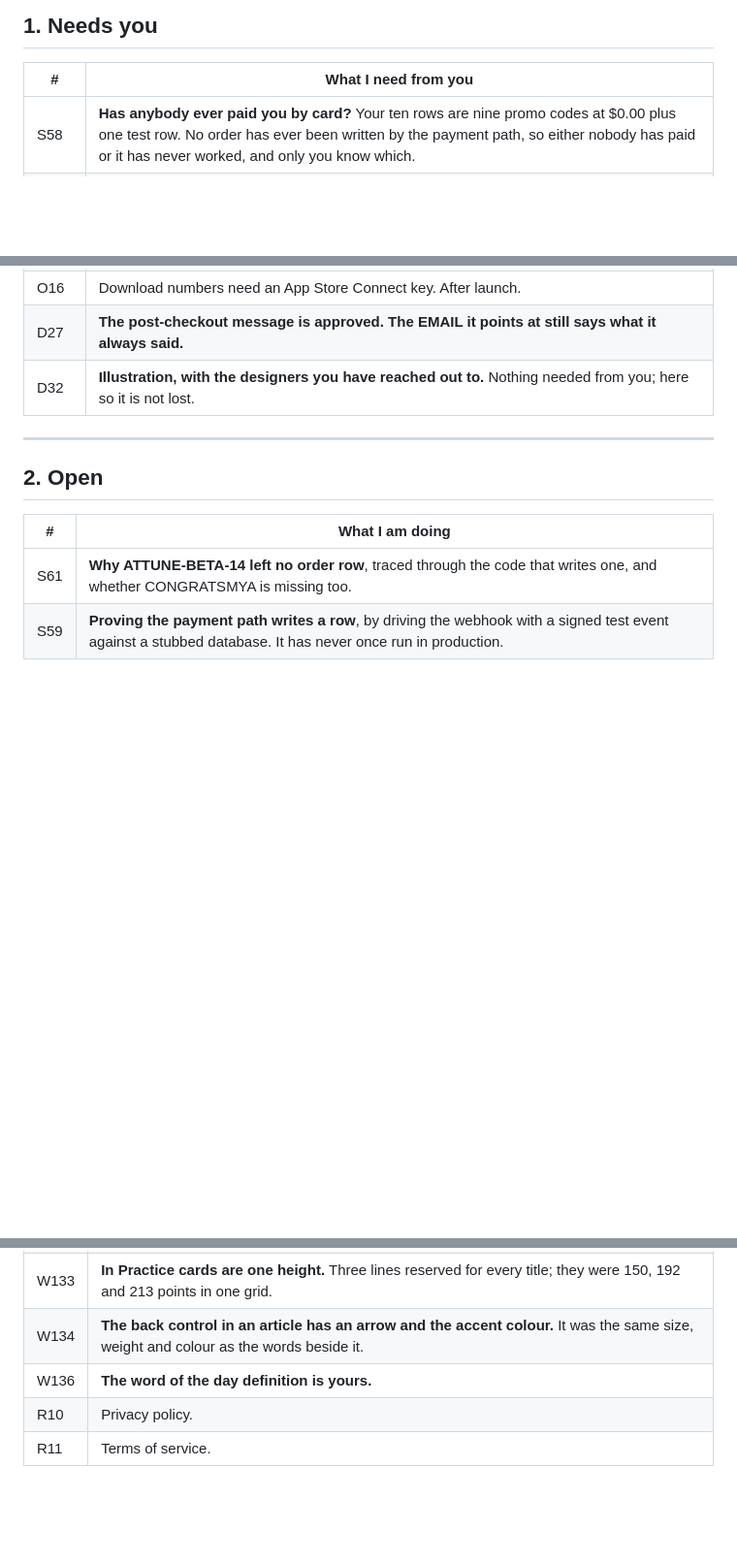
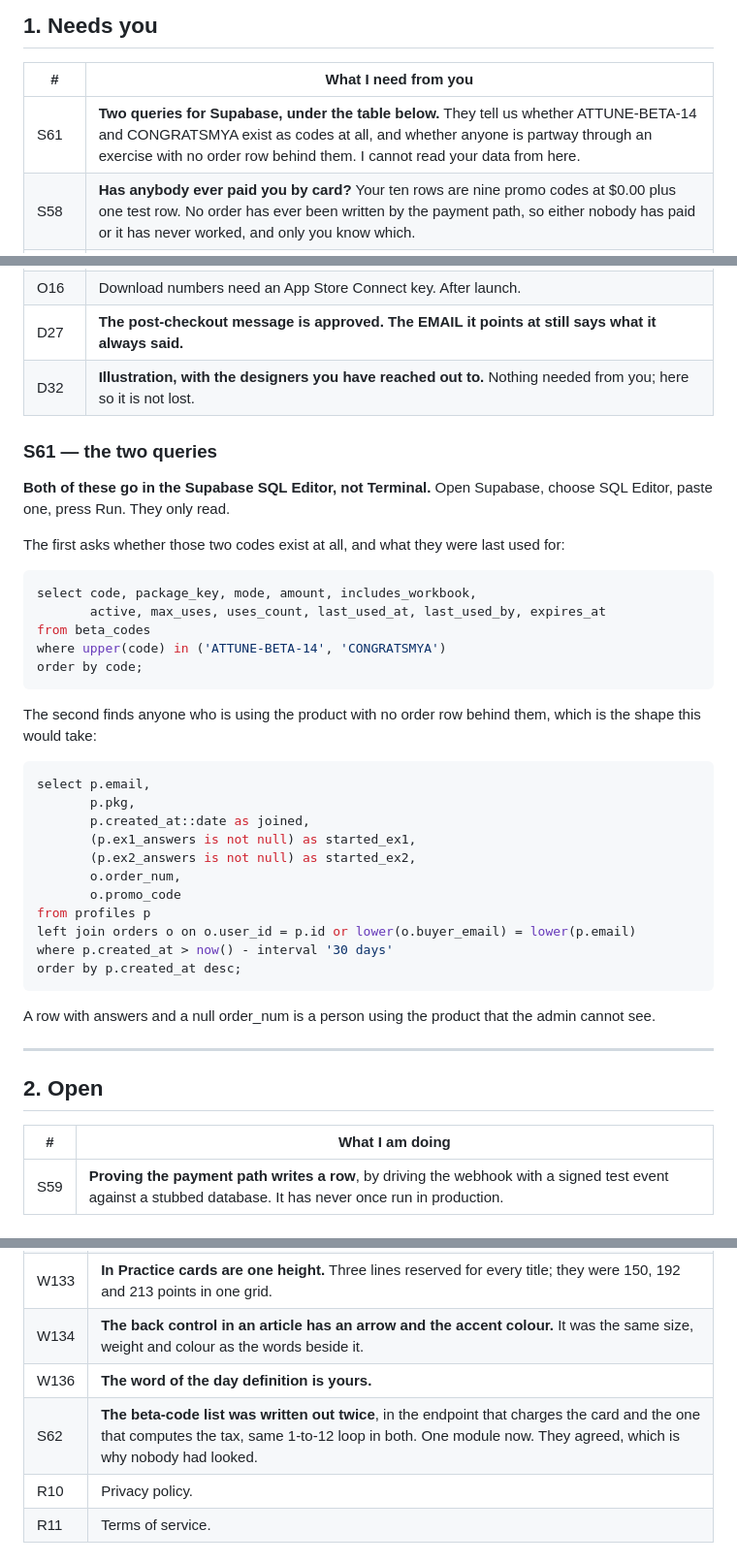
Before and after one commit to ebspencer16-eng/Attune, a Markdown page: TASKS.md, 3 parts joined by grey strips. Shown at 97% size. Rendered like a GitHub page; blank space fills up the shorter version.

Commit message:
TASKS.md: S61's two queries, and S62 filed
Co-Authored-By: Claude Opus 5 (1M context) <noreply@anthropic.com>
Claude-Session: https://claude.ai/code/session_01SsedYhmJ4mWthtaUTY4En4

````diff
--- a/TASKS.md
+++ b/TASKS.md
@@ -10,6 +10,7 @@ Every code block says which window it goes in, above the block.
 
 | # | What I need from you |
 |--|--|
+| S61 | **Two queries for Supabase, under the table below.** They tell us whether ATTUNE-BETA-14 and CONGRATSMYA exist as codes at all, and whether anyone is partway through an exercise with no order row behind them. I cannot read your data from here. |
 | S58 | **Has anybody ever paid you by card?** Your ten rows are nine promo codes at $0.00 plus one test row. No order has ever been written by the payment path, so either nobody has paid or it has never worked, and only you know which. |
 | W17 | **The share banner's words, once the app is live.** `Download Attune Relationships in the App Store: [link]`. Approved as a placeholder and parked here so it is not lost. |
 | R12 | **Privacy and Terms: still the lawyer, and the document is ready.** Nothing waiting on me. |
@@ -20,13 +21,48 @@ Every code block says which window it goes in, above the block.
 | D27 | **The post-checkout message is approved. The EMAIL it points at still says what it always said.** |
 | D32 | **Illustration, with the designers you have reached out to.** Nothing needed from you; here so it is not lost. |
 
+### S61 — the two queries
+
+**Both of these go in the Supabase SQL Editor, not Terminal.** Open Supabase,
+choose SQL Editor, paste one, press Run. They only read.
+
+The first asks whether those two codes exist at all, and what they were last
+used for:
+
+```sql
+select code, package_key, mode, amount, includes_workbook,
+       active, max_uses, uses_count, last_used_at, last_used_by, expires_at
+from beta_codes
+where upper(code) in ('ATTUNE-BETA-14', 'CONGRATSMYA')
+order by code;
+```
+
+The second finds anyone who is using the product with no order row behind
+them, which is the shape this would take:
+
+```sql
+select p.email,
+       p.pkg,
+       p.created_at::date as joined,
+       (p.ex1_answers is not null) as started_ex1,
+       (p.ex2_answers is not null) as started_ex2,
+       o.order_num,
+       o.promo_code
+from profiles p
+left join orders o on o.user_id = p.id or lower(o.buyer_email) = lower(p.email)
+where p.created_at > now() - interval '30 days'
+order by p.created_at desc;
+```
+
+A row with answers and a null order_num is a person using the product that the
+admin cannot see.
+
 ---
 
 ## 2. Open
 
 | # | What I am doing |
 |--|--|
-| S61 | **Why ATTUNE-BETA-14 left no order row**, traced through the code that writes one, and whether CONGRATSMYA is missing too. |
 | S59 | **Proving the payment path writes a row**, by driving the webhook with a signed test event against a stubbed database. It has never once run in production. |
 
 ## 3. For you to review
@@ -61,6 +97,7 @@ section 3 explaining things, just include the context I need in section 3."
 | W133 | **In Practice cards are one height.** Three lines reserved for every title; they were 150, 192 and 213 points in one grid. |
 | W134 | **The back control in an article has an arrow and the accent colour.** It was the same size, weight and colour as the words beside it. |
 | W136 | **The word of the day definition is yours.** |
+| S62 | **The beta-code list was written out twice**, in the endpoint that charges the card and the one that computes the tax, same 1-to-12 loop in both. One module now. They agreed, which is why nobody had looked. |
 | R10 | Privacy policy. |
 | R11 | Terms of service. |
 
````
